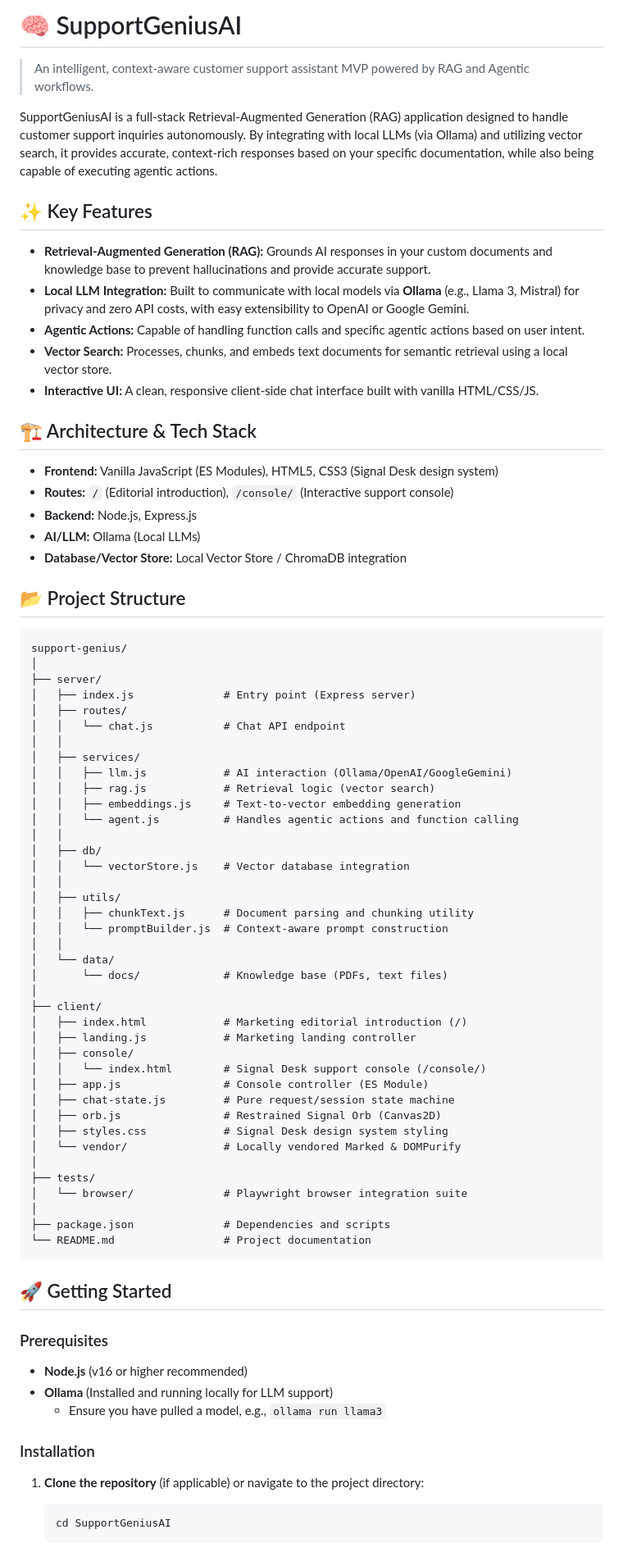
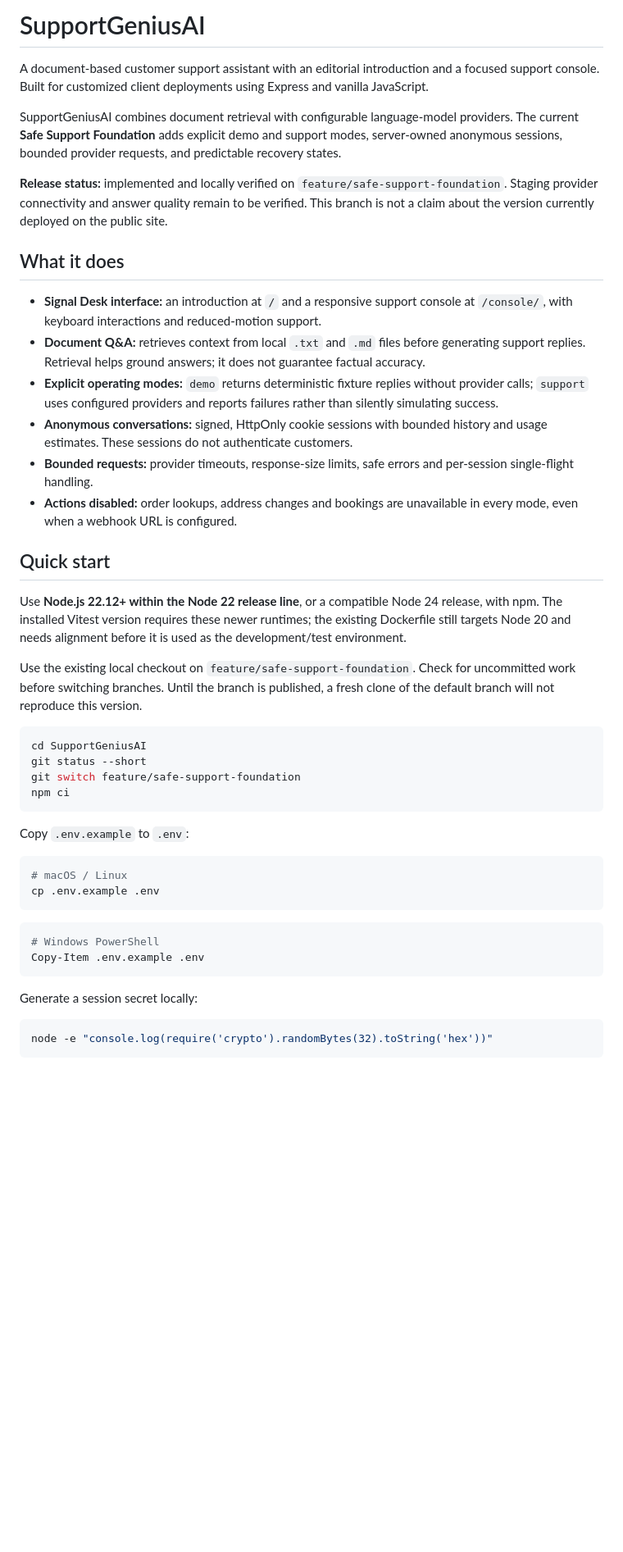
Before and after one commit to BradleyXiX/SupportGeniusAI, a Markdown page: README.md, the part around one of its changes. Shown at 82% size. GitHub-like rendering; blank space fills up the shorter version.

Commit message:
docs: finalize C1 release documentation and incorporate reviewed README

````diff
--- a/README.md
+++ b/README.md
@@ -1,81 +1,48 @@
-# 🧠 SupportGeniusAI
+# SupportGeniusAI
 
-> An intelligent, context-aware customer support assistant MVP powered by RAG and Agentic workflows.
+A document-based customer support assistant with an editorial introduction and a focused support console. Built for customized client deployments using Express and vanilla JavaScript.
 
-SupportGeniusAI is a full-stack Retrieval-Augmented Generation (RAG) application designed to handle customer support inquiries autonomously. By integrating with local LLMs (via Ollama) and utilizing vector search, it provides accurate, context-rich responses based on your specific documentation, while also being capable of executing agentic actions.
+SupportGeniusAI combines document retrieval with configurable language-model providers. The current **Safe Support Foundation** adds explicit demo and support modes, server-owned anonymous sessions, bounded provider requests, and predictable recovery states.
 
-## ✨ Key Features
+**Release status:** implemented and locally verified on `feature/safe-support-foundation`. Staging provider connectivity and answer quality remain to be verified. This branch is not a claim about the version currently deployed on the public site.
 
-- **Retrieval-Augmented Generation (RAG):** Grounds AI responses in your custom documents and knowledge base to prevent hallucinations and provide accurate support.
-- **Local LLM Integration:** Built to communicate with local models via **Ollama** (e.g., Llama 3, Mistral) for privacy and zero API costs, with easy extensibility to OpenAI or Google Gemini.
-- **Agentic Actions:** Capable of handling function calls and specific agentic actions based on user intent.
-- **Vector Search:** Processes, chunks, and embeds text documents for semantic retrieval using a local vector store.
-- **Interactive UI:** A clean, responsive client-side chat interface built with vanilla HTML/CSS/JS.
+## What it does
 
-## 🏗️ Architecture & Tech Stack
+- **Signal Desk interface:** an introduction at `/` and a responsive support console at `/console/`, with keyboard interactions and reduced-motion support.
+- **Document Q&A:** retrieves context from local `.txt` and `.md` files before generating support replies. Retrieval helps ground answers; it does not guarantee factual accuracy.
+- **Explicit operating modes:** `demo` returns deterministic fixture replies without provider calls; `support` uses configured providers and reports failures rather than silently simulating success.
+- **Anonymous conversations:** signed, HttpOnly cookie sessions with bounded history and usage estimates. These sessions do not authenticate customers.
+- **Bounded requests:** provider timeouts, response-size limits, safe errors and per-session single-flight handling.
+- **Actions disabled:** order lookups, address changes and bookings are unavailable in every mode, even when a webhook URL is configured.
 
-- **Frontend:** Vanilla JavaScript (ES Modules), HTML5, CSS3 (Signal Desk design system)
-- **Routes:** `/` (Editorial introduction), `/console/` (Interactive support console)
-- **Backend:** Node.js, Express.js
-- **AI/LLM:** Ollama (Local LLMs)
-- **Database/Vector Store:** Local Vector Store / ChromaDB integration
+## Quick start
 
-## 📂 Project Structure
+Use **Node.js 22.12+ within the Node 22 release line**, or a compatible Node 24 release, with npm. The installed Vitest version requires these newer runtimes; the existing Dockerfile still targets Node 20 and needs alignment before it is used as the development/test environment.
 
-```text
-support-genius/
-│
-├── server/
-│   ├── index.js              # Entry point (Express server)
-│   ├── routes/
-│   │   └── chat.js           # Chat API endpoint
-│   │
-│   ├── services/
-│   │   ├── llm.js            # AI interaction (Ollama/OpenAI/GoogleGemini)
-│   │   ├── rag.js            # Retrieval logic (vector search)
-│   │   ├── embeddings.js     # Text-to-vector embedding generation
-│   │   └── agent.js          # Handles agentic actions and function calling
-│   │
-│   ├── db/
-│   │   └── vectorStore.js    # Vector database integration
-│   │
-│   ├── utils/
-│   │   ├── chunkText.js      # Document parsing and chunking utility
-│   │   └── promptBuilder.js  # Context-aware prompt construction
-│   │
-│   └── data/
-│       └── docs/             # Knowledge base (PDFs, text files)
-│
-├── client/
-│   ├── index.html            # Marketing editorial introduction (/)
-│   ├── landing.js            # Marketing landing controller
-│   ├── console/
-│   │   └── index.html        # Signal Desk support console (/console/)
-│   ├── app.js                # Console controller (ES Module)
-│   ├── chat-state.js         # Pure request/session state machine
-│   ├── orb.js                # Restrained Signal Orb (Canvas2D)
-│   ├── styles.css            # Signal Desk design system styling
-│   └── vendor/               # Locally vendored Marked & DOMPurify
-│
-├── tests/
-│   └── browser/              # Playwright browser integration suite
-│
-├── package.json              # Dependencies and scripts
-└── README.md                 # Project documentation
+Use the existing local checkout on `feature/safe-support-foundation`. Check for uncommitted work before switching branches. Until the branch is published, a fresh clone of the default branch will not reproduce this version.
+
+```bash
+cd SupportGeniusAI
+git status --short
+git switch feature/safe-support-foundation
+npm ci
 ```
 
-## 🚀 Getting Started
+Copy `.env.example` to `.env`:
 
-### Prerequisites
+```bash
+# macOS / Linux
+cp .env.example .env
+```
 
-- **Node.js** (v16 or higher recommended)
-- **Ollama** (Installed and running locally for LLM support)
-  - Ensure you have pulled a model, e.g., `ollama run llama3`
+```powershell
+# Windows PowerShell
+Copy-Item .env.example .env
+```
 
-### Installation
+Generate a session secret locally:
 
-1. **Clone the repository** (if applicable) or navigate to the project directory:
-   ```bash
-   cd SupportGeniusAI
-   ```
+```bash
+node -e "console.log(require('crypto').randomBytes(32).toString('hex'))"
+```
 
````
Also changed, not shown: other parts of README.md (+73 -38 lines), docs/release/rollback-plan.md (+4 -3 lines), 1 other file.
